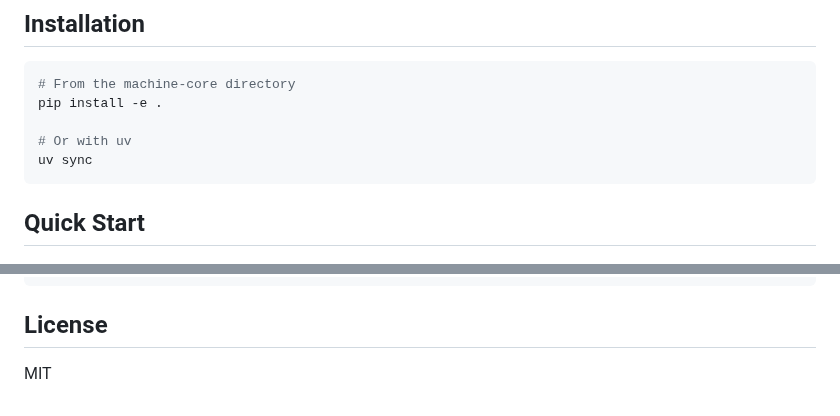
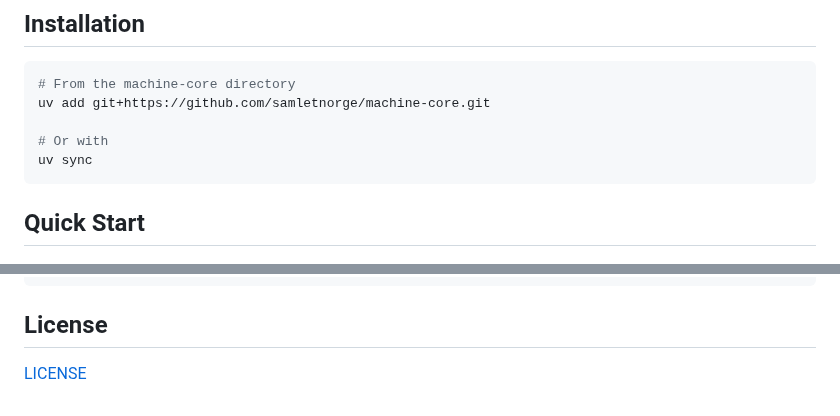
Before and after one commit to samletnorge/machine-core, a Markdown page: README.md, 2 parts joined by grey strips. Rendered like a GitHub page.

Commit message:
Revise installation instructions and add license reference
Updated installation instructions and added license link.

````diff
--- a/README.md
+++ b/README.md
@@ -14,9 +14,9 @@
 
 ```bash
 # From the machine-core directory
-pip install -e .
+uv add git+https://github.com/samletnorge/machine-core.git
 
-# Or with uv
+# Or with
 uv sync
 ```
 
@@ -135,5 +135,4 @@ ConcreteAgent (implementations)
 ```
 
 ## License
-
-MIT
+[LICENSE](./LICENSE.md)
````
